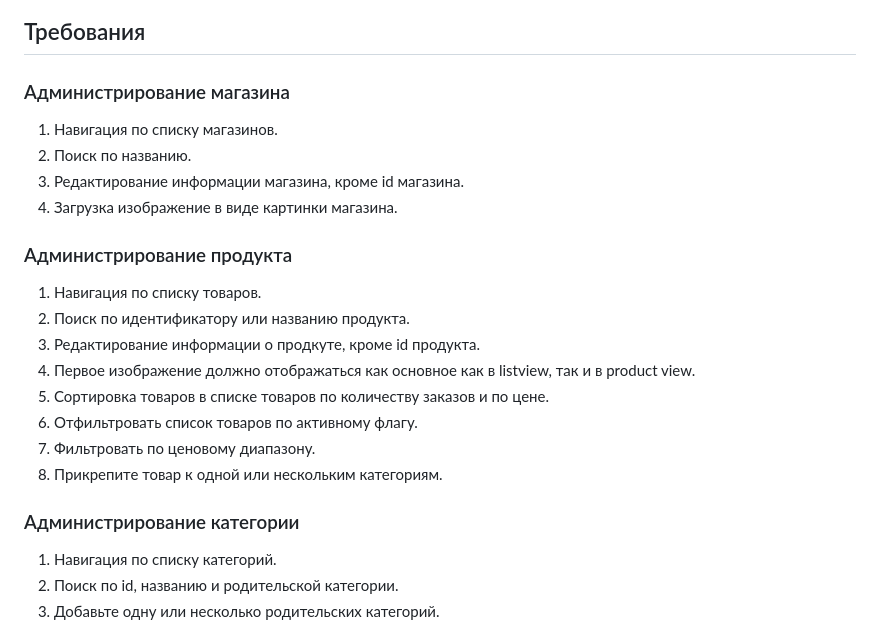
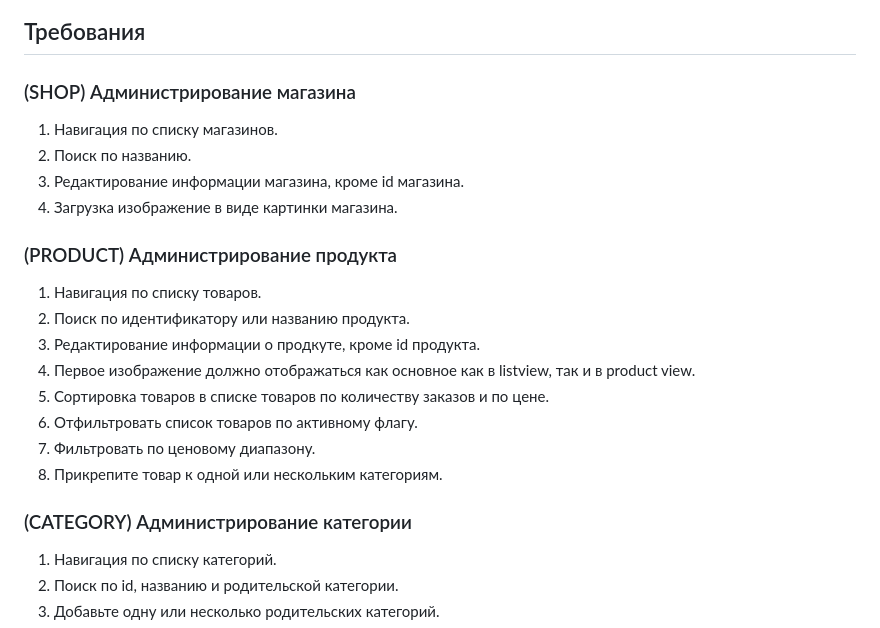
Before and after one commit to tillwithered/test-task, a Markdown page: README.md, the part around the change. Drawn GitHub-style.

```diff
--- a/README.md
+++ b/README.md
@@ -10,13 +10,13 @@
 ![Class diagram](http://meowsign.site/class_diagram.png)
 
 ## Требования
-### Администрирование магазина
+### (SHOP) Администрирование магазина
 1. Навигация по списку магазинов.
 2. Поиск  по названию.
 3. Редактирование информации магазина, кроме id магазина.
 4. Загрузка изображение в виде картинки магазина.
 
-### Администрирование продукта
+### (PRODUCT) Администрирование продукта
 1. Навигация по списку товаров.
 2. Поиск по идентификатору или названию продукта.
 3. Редактирование информации о продкуте, кроме id продукта.
@@ -26,7 +26,7 @@
 7. Фильтровать по ценовому диапазону.
 8. Прикрепите товар к одной или нескольким категориям.
 
-### Администрирование категории
+### (CATEGORY) Администрирование категории
 1. Навигация по списку категорий.
 2. Поиск по id, названию и родительской категории.
 3. Добавьте одну или несколько родительских категорий.
```
